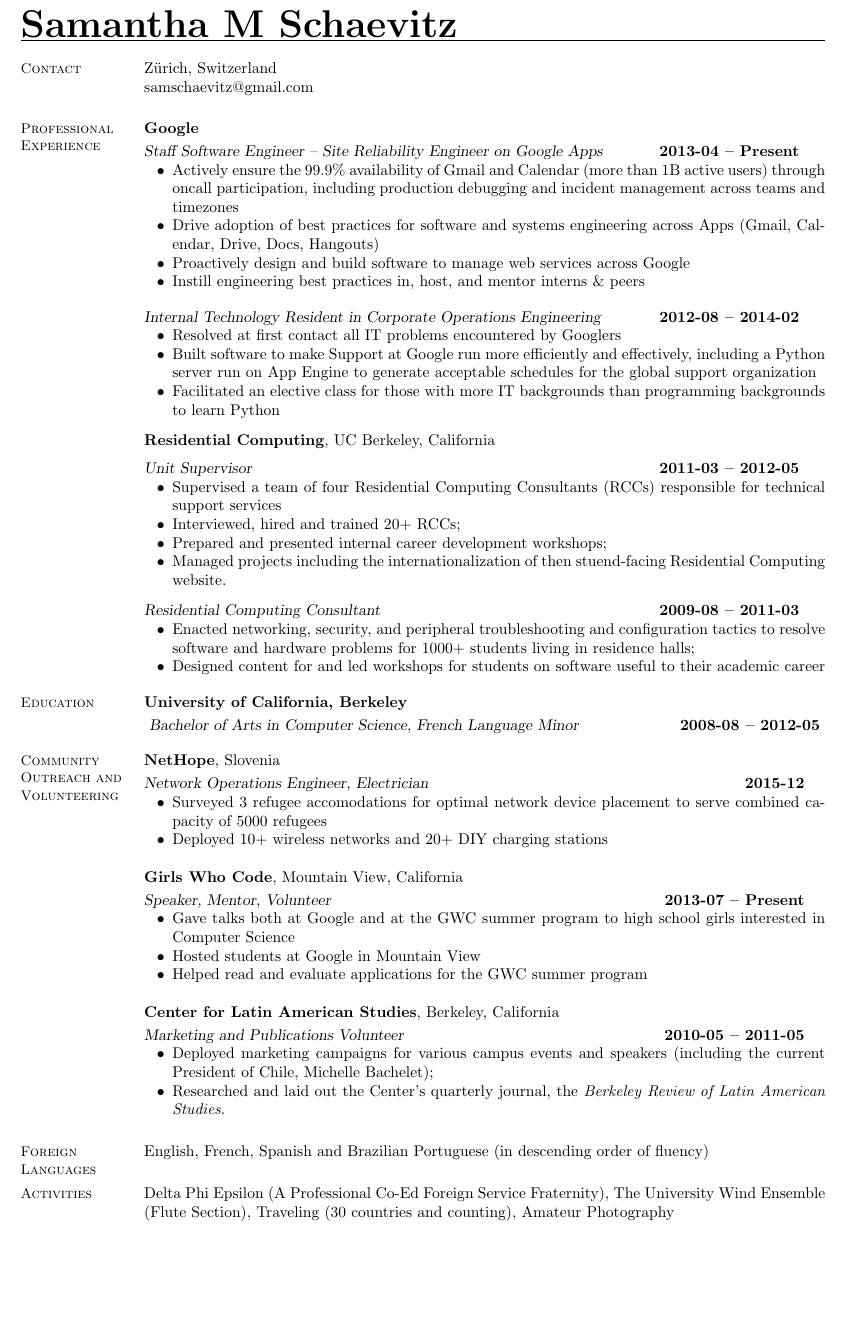
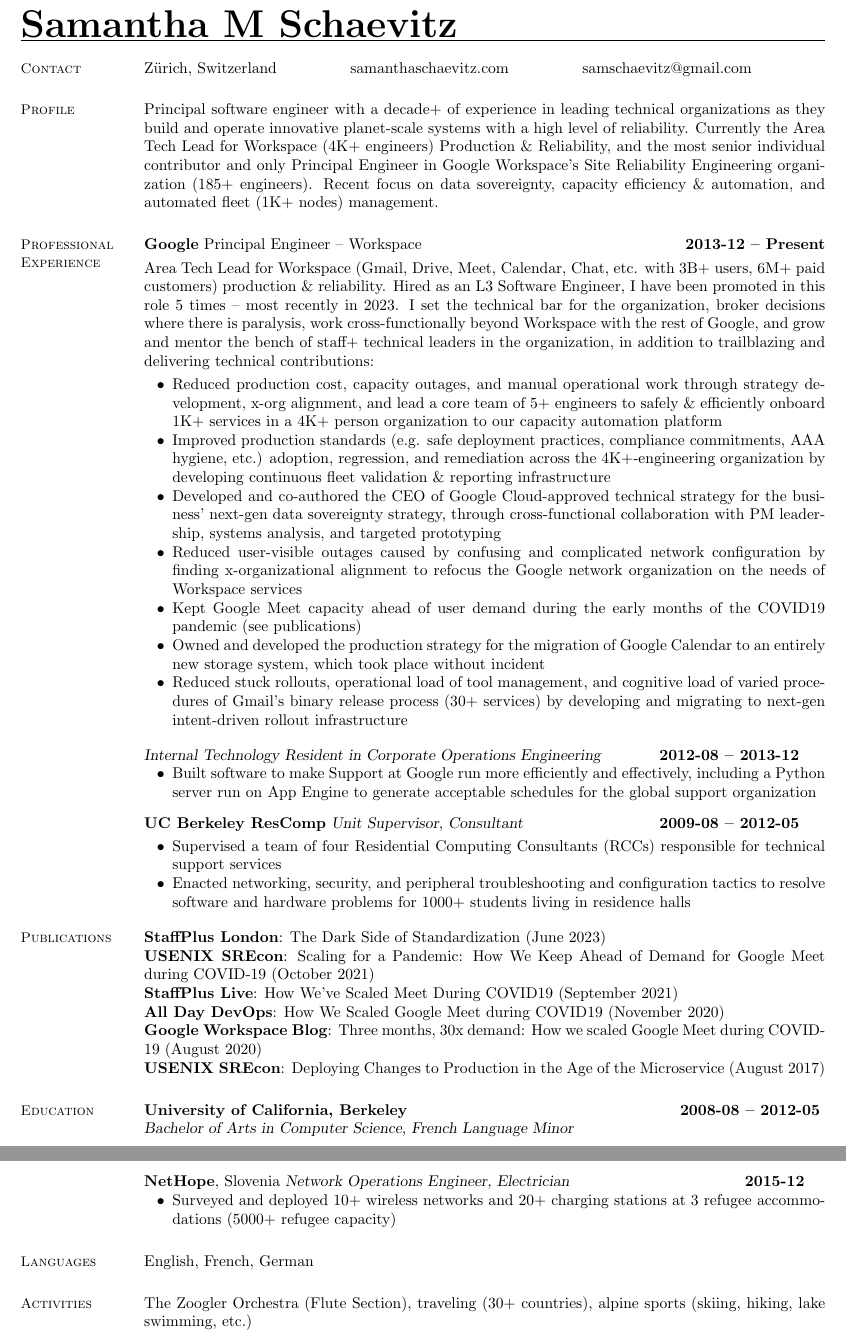
Before and after one commit to samschaevitz/cv, a LaTeX CV (resume.tex): part of the page before the commit and two parts of pages 1 and 2 of 2 after it, the two joined at a grey line, cut so that both start at the same text, the shorter picture padded with empty space. Compiled offline with pdfLaTeX.

Commit message:
Things have happened since 2018! Overhaul content.

```diff
--- a/resume.tex
+++ b/resume.tex
@@ -12,55 +12,77 @@
   % Contact Information
   \section{\mysidestyle Contact}
 
-   Z{\"u}rich, Switzerland \\
-   samschaevitz@gmail.com          \vspace{0mm}\\\vspace{-4.5mm}%
+  Z{\"u}rich, Switzerland      \hfil
+  samanthaschaevitz.com                     \hfil
+  samschaevitz@gmail.com   \vspace{0mm}\\\vspace{-4.5mm}%
 
   %__________________________________________________________________________________________________________________
-    % Experience
+  % Profile
+  \section{\mysidestyle Profile}
+
+  Principal software engineer with a decade+ of experience in leading technical organizations as they build and
+  operate innovative planet-scale systems with a high level of reliability. Currently the Area Tech Lead for Workspace
+  (4K+ engineers) Production {\&} Reliability, and the most senior individual contributor and only Principal Engineer
+  in Google Workspace’s Site Reliability Engineering organization (185+ engineers). Recent focus on data sovereignty,
+  capacity efficiency {\&} automation, and automated fleet (1K+ nodes) management.
+
+  %__________________________________________________________________________________________________________________
+  % Professional Experience
   \section{\mysidestyle Professional\\Experience}
 
-    \textbf{Google} \vspace{1mm}\\\vspace{0mm}%
-    \textsl{Staff Software Engineer -- Site Reliability Engineer on Google Apps} \hfill \textbf{2013-04 -- Present}
+  \textbf{Google}
+  \vspace{1mm}
+  \vspace{0mm}%
+  \textsl \textbf{Principal Engineer --  Workspace} \hfill \textbf{2013-12 -- Present}
+  \\ Area Tech Lead for Workspace (Gmail, Drive, Meet, Calendar, Chat, etc. with 3B+ users, 6M+ paid customers) production {\&} reliability. Hired as an L3 Software Engineer, I have been promoted in this role 5 times – most recently in 2023.
+  I set the technical bar for the organization, broker decisions where there is paralysis, work cross-functionally beyond Workspace with the rest of Google, and grow and mentor the bench of staff+ technical leaders in the organization,
+  in addition to trailblazing and delivering technical contributions:
+  \vspace{1mm}
   \begin{list2}
-		\item Actively ensure the 99.9\% availability of Gmail and Calendar (more than 1B active users) through oncall participation, including production debugging and incident management across teams and timezones
-    \item Drive adoption of best practices for software and systems engineering across Apps (Gmail, Calendar, Drive, Docs, Hangouts)
-    \item Proactively design and build software to manage web services across Google
-    \item Instill engineering best practices in, host, and mentor interns \& peers
+    \item Reduced production cost, capacity outages, and manual operational work through strategy development, x-org alignment, and lead a core team of 5+ engineers to safely {\&} efficiently onboard 1K+ services in a 4K+ person organization to our capacity automation platform
+    \item Improved production standards (e.g. safe deployment practices, compliance commitments, AAA hygiene, etc.) adoption, regression, and remediation across the 4K+-engineering organization by developing continuous fleet validation {\&} reporting infrastructure
+    \item Developed and co-authored the CEO of Google Cloud-approved technical strategy for the business’ next-gen data sovereignty strategy, through cross-functional collaboration with PM leadership, systems analysis, and targeted prototyping
+    \item Reduced user-visible outages caused by confusing and complicated network configuration
+    by finding x-organizational alignment to refocus the Google network organization on the needs
+    of Workspace services
+    \item Kept Google Meet capacity ahead of user demand during the early months of the COVID19 pandemic (see publications)
+    \item Owned and developed the production strategy for the migration of Google Calendar to an entirely new storage system, which took place without incident
+    \item Reduced stuck rollouts, operational load of tool management, and cognitive load of varied procedures of Gmail’s binary release process (30+ services) by developing and migrating to next-gen intent-driven rollout infrastructure
   \end{list2}\vspace{-0.5mm}
 
-    \textsl{Internal Technology Resident in Corporate Operations Engineering} \hfill \textbf{2012-08 -- 2014-02}
+  \textsl{Internal Technology Resident in Corporate Operations Engineering} \hfill \textbf{2012-08 -- 2013-12}
   \begin{list2}
-		\item Resolved at first contact all IT problems encountered by Googlers
     \item Built software to make Support at Google run more efficiently and effectively, including a Python server run on App Engine to generate acceptable schedules for the global support organization
-    \item Facilitated an elective class for those with more IT backgrounds than programming backgrounds to learn Python
   \end{list2}\vspace{-1.5mm}
 
-    \textbf{Residential Computing}, UC Berkeley, California \vspace{2mm}\\\vspace{0mm}%
-    \textsl{Unit Supervisor} \hfill \textbf{2011-03 -- 2012-05}
+  \textbf{UC Berkeley ResComp} \vspace{1mm}\vspace{0mm}%
+  \textsl{Unit Supervisor, Consultant} \hfill \textbf{2009-08 -- 2012-05}
   \begin{list2}
     \item Supervised a team of four Residential Computing Consultants (RCCs) responsible for technical support services
-		\item Interviewed, hired and trained 20+ RCCs;
-		\item Prepared and presented internal career development workshops;
-		\item Managed projects including the internationalization of then stuend-facing Residential Computing website.
+    \item Enacted networking, security, and peripheral troubleshooting and configuration tactics to resolve software and
+    hardware problems for 1000+ students living in residence halls
   \end{list2}\vspace{-1.5mm}
 
-
-	\textsl{Residential Computing Consultant} \hfill \textbf{2009-08 -- 2011-03}
-	\begin{list2}
-		\item Enacted networking, security, and peripheral troubleshooting and configuration tactics to resolve software and hardware problems for 1000+ students living in residence halls;
-		\item Designed content for and led workshops for students on software useful to their academic career
-	\end{list2}\vspace{-1.5mm}
+  %__________________________________________________________________________________________________________________
+  % Publications
+  \section{\mysidestyle Publications}
+  \textbf{StaffPlus London}: The Dark Side of Standardization (June 2023)
+  \\\textbf{USENIX SREcon}: Scaling for a Pandemic: How We Keep Ahead of Demand for Google Meet during COVID-19 (October 2021)
+  \\\textbf{StaffPlus Live}: How We've Scaled Meet During COVID19 (September 2021)
+  \\\textbf{All Day DevOps}: How We Scaled Google Meet during COVID19 (November 2020)
+  \\\textbf{Google Workspace Blog}: Three months, 30x demand: How we scaled Google Meet during COVID-19 (August 2020)
+  \\\textbf{USENIX SREcon}: Deploying Changes to Production in the Age of the Microservice (August 2017)
 
   %__________________________________________________________________________________________________________________
   % Education
   \section{\mysidestyle Education}
 
-    \textbf{University of California, Berkeley}\vspace{1mm}\\\vspace{0mm}%
+  \textbf{University of California, Berkeley}\vspace{0mm}\vspace{0mm}%
+  \hfill \textbf{2008-08 -- 2012-05}
   \setlength{\leftmargin}{0.25in}
-    \textsl{Bachelor of Arts in Computer Science, French Language Minor} \hfill \textbf{2008-08 -- 2012-05} \vspace{-1.5mm}
+  \\ \textsl{Bachelor of Arts in Computer Science, French Language Minor}  \vspace{-1.5mm}
 
   %__________________________________________________________________________________________________________________
-	%Volunteering
-	\section{\mysidestyle Community Outreach and Volunteering}
+  % Community
+  \section{\mysidestyle Community}
 
-  \textbf{NetHope}, Slovenia \vspace{1mm}\\\vspace{0mm}%
@@ -67,36 +96,20 @@
+  \textbf{NetHope}, Slovenia \vspace{0mm}\vspace{0mm}%
   \textsl{Network Operations Engineer, Electrician} \hfill \textbf{2015-12}\vspace{0mm}\vspace{0mm}%
   \begin{list2}
-    \item Surveyed 3 refugee accomodations for optimal network device placement to serve combined capacity of 5000 refugees
-    \item Deployed 10+ wireless networks and 20+ DIY charging stations
-  \end{list2}
-
-  \textbf{Girls Who Code}, Mountain View, California \vspace{1mm}\\\vspace{0mm}%
-  \textsl{Speaker, Mentor, Volunteer} \hfill \textbf{2013-07 -- Present}\vspace{0mm}\vspace{0mm}%
-  \begin{list2}
-    \item Gave talks both at Google and at the GWC summer program to high school girls interested in Computer Science
-    \item Hosted students at Google in Mountain View
-    \item Helped read and evaluate applications for the GWC summer program
-  \end{list2}
-
-	\textbf{Center for Latin American Studies}, Berkeley, California \vspace{1mm}\\\vspace{0mm}%
-    \textsl{Marketing and Publications Volunteer} \hfill \textbf{2010-05 -- 2011-05}\vspace{0mm}\vspace{0mm}%
-	\begin{list2}
-		\item Deployed marketing campaigns for various campus events and speakers (including the current President of Chile, Michelle Bachelet);
-		\item Researched and laid out the Center's quarterly journal, the \emph{Berkeley Review of Latin American Studies}.
+    \item Surveyed and deployed 10+ wireless networks and 20+ charging stations at 3 refugee accommodations (5000+ refugee capacity)
   \end{list2}
 
   %__________________________________________________________________________________________________________________
-		%Foreign Languages
-		\section{\mysidestyle Foreign Languages}
+  %Languages
+  \section{\mysidestyle Languages}
 
-		English, French, Spanish and Brazilian Portuguese (in descending order of fluency)
+  English, French, German
 
   %_________________________________________________________________________________________________________________
   %Activities
   \section{\mysidestyle Activities}
 
-	Delta Phi Epsilon (A Professional Co-Ed Foreign Service Fraternity), The University Wind Ensemble (Flute
-	Section), Traveling (30 countries and counting), Amateur Photography
+  The Zoogler Orchestra (Flute Section), traveling (30+ countries), alpine sports (skiing, hiking, lake swimming, etc.)
 
 
   %______________________________________________________________________________________________________________________
```
Also changed, not shown: resume.pdf (added), resume.tex (7 more changed lines), 5 other files. Lines whose indentation alone changed are shown as unchanged.
